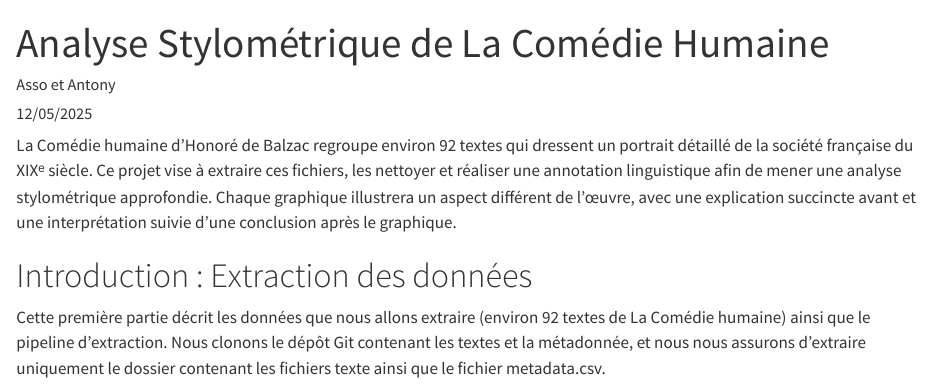
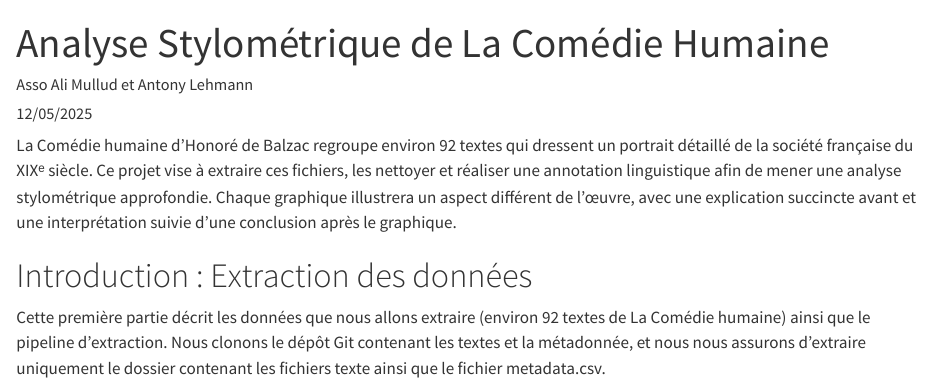
Before and after one commit to Poulete12/BigData_Projet1, a Quarto document (rapport.qmd): the page in a window 1100 px wide, from its top. Rendered offline with R 4.5, knitr and Pandoc in place of Quarto, with nearby package versions; some code elsewhere in the file could not run offline.

Commit message:
rapport.qmd

```diff
--- a/rapport.qmd
+++ b/rapport.qmd
@@ -1,6 +1,6 @@
 ---
 title: "Analyse Stylométrique de La Comédie Humaine"
-author: "Asso et Antony"
+author: "Asso Ali Mullud et Antony Lehmann"
 date: "12/05/2025"
 format:
   html:
```
